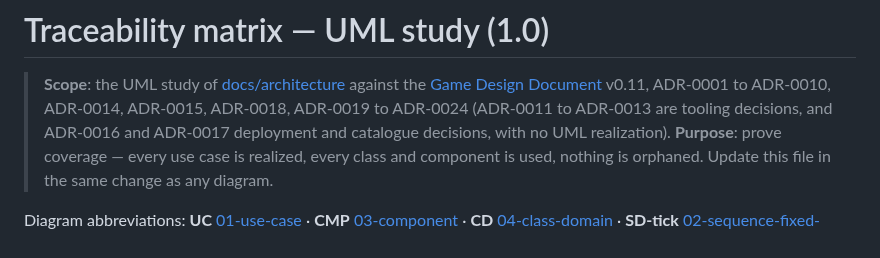
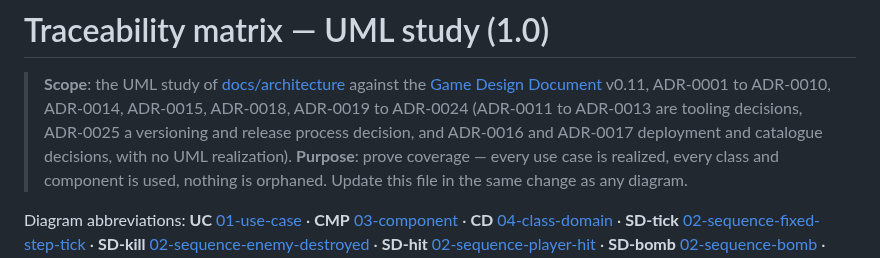
Before and after one commit to benoit-bremaud/retro-shmup, a Markdown page: docs/architecture/traceability-matrix.md, the part around the change. GitHub-like rendering.

```diff
--- a/docs/architecture/traceability-matrix.md
+++ b/docs/architecture/traceability-matrix.md
@@ -2,7 +2,7 @@
 
 > **Scope**: the UML study of [docs/architecture](README.md) against the
 > [Game Design Document](../design/game-design-document.md) v0.11, ADR-0001 to ADR-0010,
-> ADR-0014, ADR-0015, ADR-0018, ADR-0019 to ADR-0024 (ADR-0011 to ADR-0013 are tooling decisions, and ADR-0016 and ADR-0017 deployment and catalogue decisions, with no UML realization).
+> ADR-0014, ADR-0015, ADR-0018, ADR-0019 to ADR-0024 (ADR-0011 to ADR-0013 are tooling decisions, ADR-0025 a versioning and release process decision, and ADR-0016 and ADR-0017 deployment and catalogue decisions, with no UML realization).
 > **Purpose**: prove coverage — every use case is realized, every class and component is used,
 > nothing is orphaned. Update this file in the same change as any diagram.
 
```
Also changed, not shown: docs/decisions/ADR-0025-versioning-policy.md (added, +101 -0 lines), docs/decisions/README.md (+1 -0 lines).
